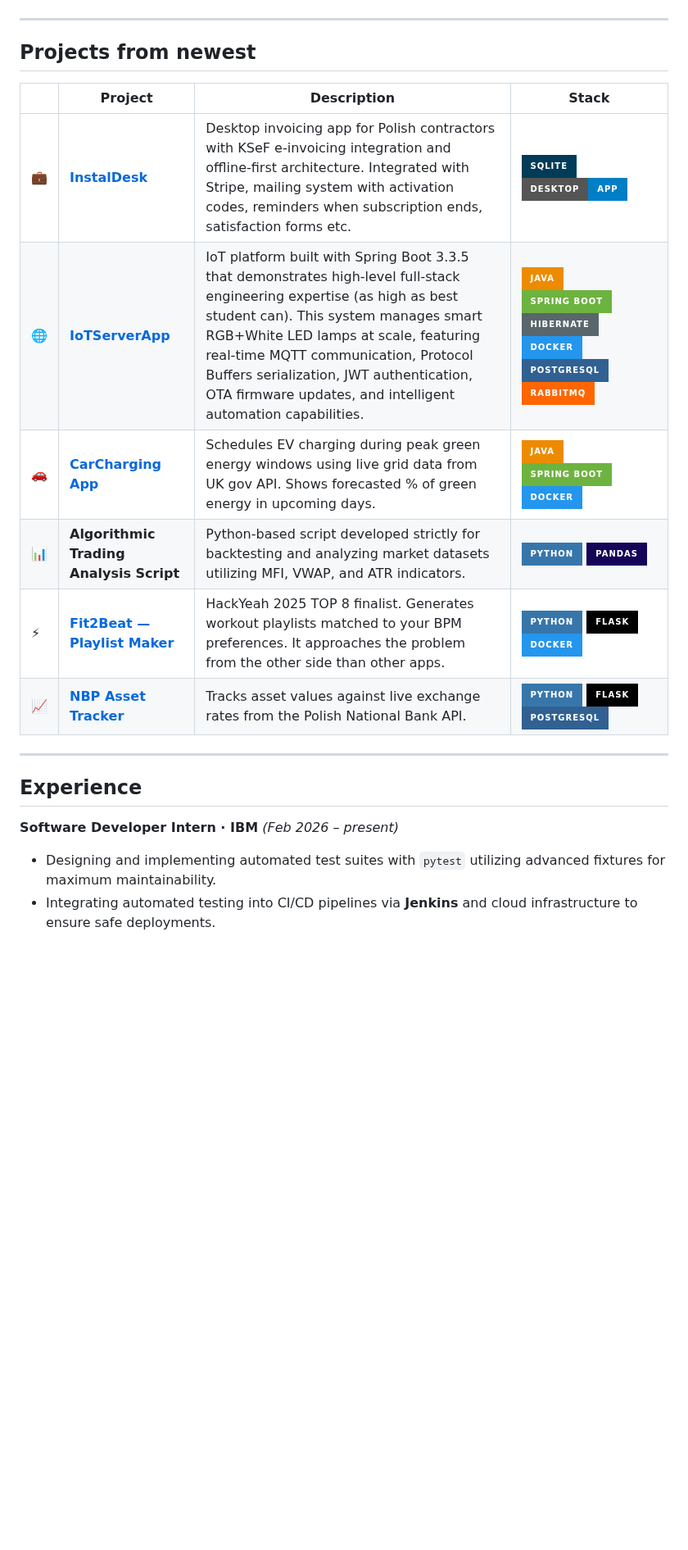
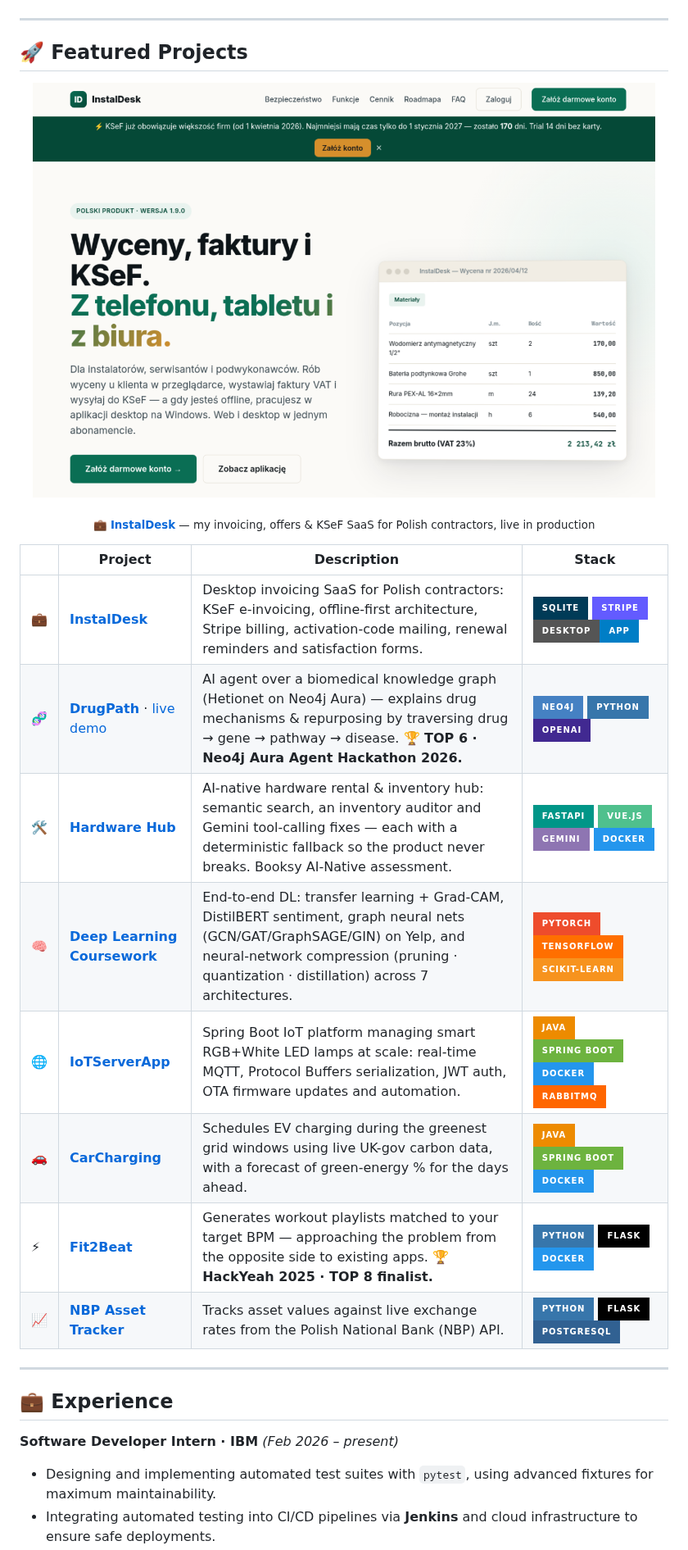
Before and after one commit to qualv13/qualv13, a Markdown page: README.md, the part around one of its changes. Shown at 82% size. Drawn GitHub-style; pictures changed too: instaldesk-landing.png (added); badges without logos; blank space fills up the shorter version.

Commit message:
Refresh profile README: newest projects, fuller tech stack, InstalDesk screenshot, streak + snake

```diff
--- a/README.md
+++ b/README.md
@@ -81,31 +99,40 @@ Location              →  Kraków, Poland
 <img src="https://img.shields.io/badge/Cursor-000000?style=for-the-badge&logo=Cursor&logoColor=white" />
 <img src="https://img.shields.io/badge/deepseek-1477D1?style=for-the-badge&logo=&logoColor=white" />
 <img src="https://img.shields.io/badge/ollama-000000?style=for-the-badge&logo=ollama&logoColor=white" />
-
 
 </div>
 
 ---
 
-## Projects from newest
+## 🚀 Featured Projects
+
+<div align="center">
+
+<a href="https://instaldesk.pl"><img src="https://raw.githubusercontent.com/qualv13/qualv13/main/instaldesk-landing.png" width="760" alt="InstalDesk — invoicing, offers & KSeF SaaS for Polish contractors" /></a>
+
+<sub>💼 <b><a href="https://instaldesk.pl">InstalDesk</a></b> — my invoicing, offers &amp; KSeF SaaS for Polish contractors, live in production</sub>
+
+</div>
 
 <div align="center">
 
 | | Project | Description | Stack |
 |---|---------|-------------|-------|
-| 💼 | **[InstalDesk](https://instaldesk.pl)** | Desktop invoicing app for Polish contractors with KSeF e-invoicing integration and offline-first architecture. Integrated with Stripe, mailing system with activation codes, reminders when subscription ends, satisfaction forms etc. | <img src="https://img.shields.io/badge/SQLite-003B57?style=for-the-badge&logo=sqlite&logoColor=white" /> <img src="https://img.shields.io/badge/Desktop-App-blue?style=for-the-badge" /> |
-| 🌐 | **[IoTServerApp](https://github.com/qualv13/IoTServerApp)** | IoT platform built with Spring Boot 3.3.5 that demonstrates high-level full-stack engineering expertise (as high as best student can). This system manages smart RGB+White LED lamps at scale, featuring real-time MQTT communication, Protocol Buffers serialization, JWT authentication, OTA firmware updates, and intelligent automation capabilities.  | <img src="https://img.shields.io/badge/Java-ED8B00?style=for-the-badge&logo=openjdk&logoColor=white" /> <img src="https://img.shields.io/badge/Spring_Boot-6DB33F?style=for-the-badge&logo=spring-boot&logoColor=white" /> <img src="https://img.shields.io/badge/Hibernate-59666C?style=for-the-badge&logo=hibernate&logoColor=white" /> <img src="https://img.shields.io/badge/Docker-2496ED?style=for-the-badge&logo=docker&logoColor=white" /> <img src="https://img.shields.io/badge/PostgreSQL-316192?style=for-the-badge&logo=postgresql&logoColor=white" /> <img src="https://img.shields.io/badge/rabbitmq-%23FF6600.svg?&style=for-the-badge&logo=rabbitmq&logoColor=white" /> |
-| 🚗 | **[CarCharging App](https://github.com/qualv13/CarCharging)** | Schedules EV charging during peak green energy windows using live grid data from UK gov API. Shows forecasted % of green energy in upcoming days. | <img src="https://img.shields.io/badge/Java-ED8B00?style=for-the-badge&logo=openjdk&logoColor=white" /> <img src="https://img.shields.io/badge/Spring_Boot-6DB33F?style=for-the-badge&logo=spring-boot&logoColor=white" /> <img src="https://img.shields.io/badge/Docker-2496ED?style=for-the-badge&logo=docker&logoColor=white" /> |
-| 📊 | **Algorithmic Trading Analysis Script** | Python-based script developed strictly for backtesting and analyzing market datasets utilizing MFI, VWAP, and ATR indicators. | <img src="https://img.shields.io/badge/Python-3776AB?style=for-the-badge&logo=python&logoColor=white" /> <img src="https://img.shields.io/badge/Pandas-150458?style=for-the-badge&logo=pandas&logoColor=white" /> |
-| ⚡ | **[Fit2Beat — Playlist Maker](https://fit2beat.toadres.pl)** | HackYeah 2025 TOP 8 finalist. Generates workout playlists matched to your BPM preferences. It approaches the problem from the other side than other apps. | <img src="https://img.shields.io/badge/Python-3776AB?style=for-the-badge&logo=python&logoColor=white" /> <img src="https://img.shields.io/badge/Flask-000000?style=for-the-badge&logo=flask&logoColor=white" /> <img src="https://img.shields.io/badge/Docker-2496ED?style=for-the-badge&logo=docker&logoColor=white" /> |
-| 📈 | **[NBP Asset Tracker](https://github.com/qualv13/Flask-Assets_value_database_with_NBP_API)** | Tracks asset values against live exchange rates from the Polish National Bank API. | <img src="https://img.shields.io/badge/Python-3776AB?style=for-the-badge&logo=python&logoColor=white" /> <img src="https://img.shields.io/badge/Flask-000000?style=for-the-badge&logo=flask&logoColor=white" /> <img src="https://img.shields.io/badge/PostgreSQL-316192?style=for-the-badge&logo=postgresql&logoColor=white" /> |
+| 💼 | **[InstalDesk](https://instaldesk.pl)** | Desktop invoicing SaaS for Polish contractors: KSeF e-invoicing, offline-first architecture, Stripe billing, activation-code mailing, renewal reminders and satisfaction forms. | <img src="https://img.shields.io/badge/SQLite-003B57?style=for-the-badge&logo=sqlite&logoColor=white" /> <img src="https://img.shields.io/badge/Stripe-635BFF?style=for-the-badge&logo=stripe&logoColor=white" /> <img src="https://img.shields.io/badge/Desktop-App-blue?style=for-the-badge" /> |
+| 🧬 | **[DrugPath](https://github.com/qualv13/neo4j-agent)** · [live demo](https://qualv13.github.io/neo4j-agent/) | AI agent over a biomedical knowledge graph (Hetionet on Neo4j Aura) — explains drug mechanisms & repurposing by traversing drug → gene → pathway → disease. **🏆 TOP 6 · Neo4j Aura Agent Hackathon 2026.** | <img src="https://img.shields.io/badge/Neo4j-4581C3?style=for-the-badge&logo=neo4j&logoColor=white" /> <img src="https://img.shields.io/badge/Python-3776AB?style=for-the-badge&logo=python&logoColor=white" /> <img src="https://img.shields.io/badge/OpenAI-412991?style=for-the-badge&logo=openai&logoColor=white" /> |
+| 🛠️ | **[Hardware Hub](https://github.com/qualv13/hardware-hub)** | AI-native hardware rental & inventory hub: semantic search, an inventory auditor and Gemini tool-calling fixes — each with a deterministic fallback so the product never breaks. Booksy AI-Native assessment. | <img src="https://img.shields.io/badge/FastAPI-009688?style=for-the-badge&logo=fastapi&logoColor=white" /> <img src="https://img.shields.io/badge/Vue.js-4FC08D?style=for-the-badge&logo=vuedotjs&logoColor=white" /> <img src="https://img.shields.io/badge/Gemini-8E75B2?style=for-the-badge&logo=googlegemini&logoColor=white" /> <img src="https://img.shields.io/badge/Docker-2496ED?style=for-the-badge&logo=docker&logoColor=white" /> |
+| 🧠 | **[Deep Learning Coursework](https://github.com/qualv13/GGSN)** | End-to-end DL: transfer learning + Grad-CAM, DistilBERT sentiment, graph neural nets (GCN/GAT/GraphSAGE/GIN) on Yelp, and neural-network compression (pruning · quantization · distillation) across 7 architectures. | <img src="https://img.shields.io/badge/PyTorch-EE4C2C?style=for-the-badge&logo=pytorch&logoColor=white" /> <img src="https://img.shields.io/badge/TensorFlow-FF6F00?style=for-the-badge&logo=tensorflow&logoColor=white" /> <img src="https://img.shields.io/badge/scikit--learn-F7931E?style=for-the-badge&logo=scikit-learn&logoColor=white" /> |
+| 🌐 | **[IoTServerApp](https://github.com/qualv13/IoTServerApp)** | Spring Boot IoT platform managing smart RGB+White LED lamps at scale: real-time MQTT, Protocol Buffers serialization, JWT auth, OTA firmware updates and automation. | <img src="https://img.shields.io/badge/Java-ED8B00?style=for-the-badge&logo=openjdk&logoColor=white" /> <img src="https://img.shields.io/badge/Spring_Boot-6DB33F?style=for-the-badge&logo=spring-boot&logoColor=white" /> <img src="https://img.shields.io/badge/Docker-2496ED?style=for-the-badge&logo=docker&logoColor=white" /> <img src="https://img.shields.io/badge/rabbitmq-%23FF6600.svg?&style=for-the-badge&logo=rabbitmq&logoColor=white" /> |
+| 🚗 | **[CarCharging](https://github.com/qualv13/CarCharging)** | Schedules EV charging during the greenest grid windows using live UK-gov carbon data, with a forecast of green-energy % for the days ahead. | <img src="https://img.shields.io/badge/Java-ED8B00?style=for-the-badge&logo=openjdk&logoColor=white" /> <img src="https://img.shields.io/badge/Spring_Boot-6DB33F?style=for-the-badge&logo=spring-boot&logoColor=white" /> <img src="https://img.shields.io/badge/Docker-2496ED?style=for-the-badge&logo=docker&logoColor=white" /> |
+| ⚡ | **[Fit2Beat](https://fit2beat.toadres.pl)** | Generates workout playlists matched to your target BPM — approaching the problem from the opposite side to existing apps. **🏆 HackYeah 2025 · TOP 8 finalist.** | <img src="https://img.shields.io/badge/Python-3776AB?style=for-the-badge&logo=python&logoColor=white" /> <img src="https://img.shields.io/badge/Flask-000000?style=for-the-badge&logo=flask&logoColor=white" /> <img src="https://img.shields.io/badge/Docker-2496ED?style=for-the-badge&logo=docker&logoColor=white" /> |
+| 📈 | **[NBP Asset Tracker](https://github.com/qualv13/Flask-Assets_value_database_with_NBP_API)** | Tracks asset values against live exchange rates from the Polish National Bank (NBP) API. | <img src="https://img.shields.io/badge/Python-3776AB?style=for-the-badge&logo=python&logoColor=white" /> <img src="https://img.shields.io/badge/Flask-000000?style=for-the-badge&logo=flask&logoColor=white" /> <img src="https://img.shields.io/badge/PostgreSQL-316192?style=for-the-badge&logo=postgresql&logoColor=white" /> |
 
 </div>
 
 ---
 
-## Experience
+## 💼 Experience
 
 **Software Developer Intern · IBM** *(Feb 2026 – present)*
-- Designing and implementing automated test suites with `pytest` utilizing advanced fixtures for maximum maintainability.
+- Designing and implementing automated test suites with `pytest`, using advanced fixtures for maximum maintainability.
 - Integrating automated testing into CI/CD pipelines via **Jenkins** and cloud infrastructure to ensure safe deployments.
```
Also changed, not shown: other parts of README.md (+59 -29 lines).
